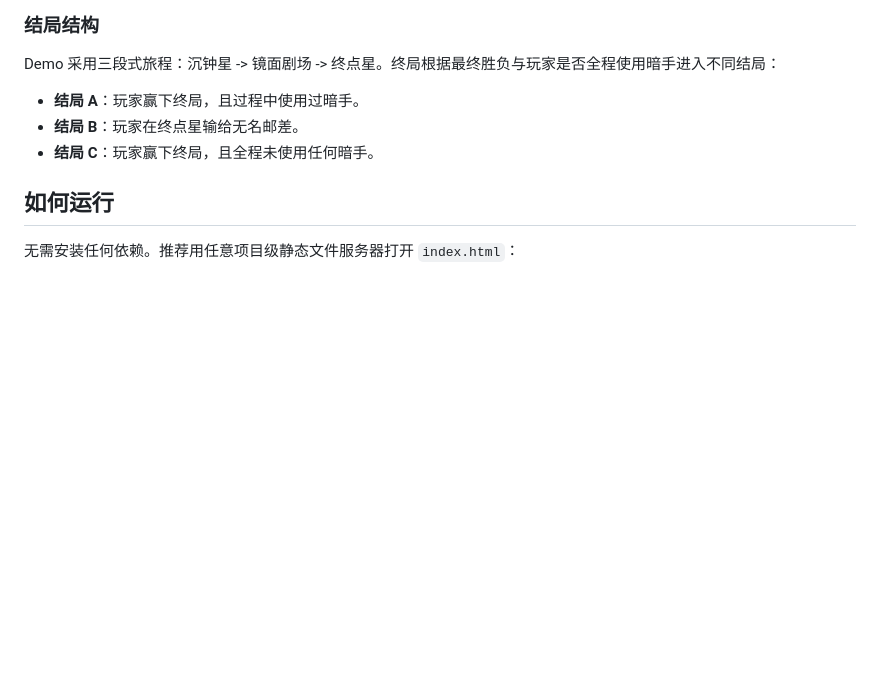
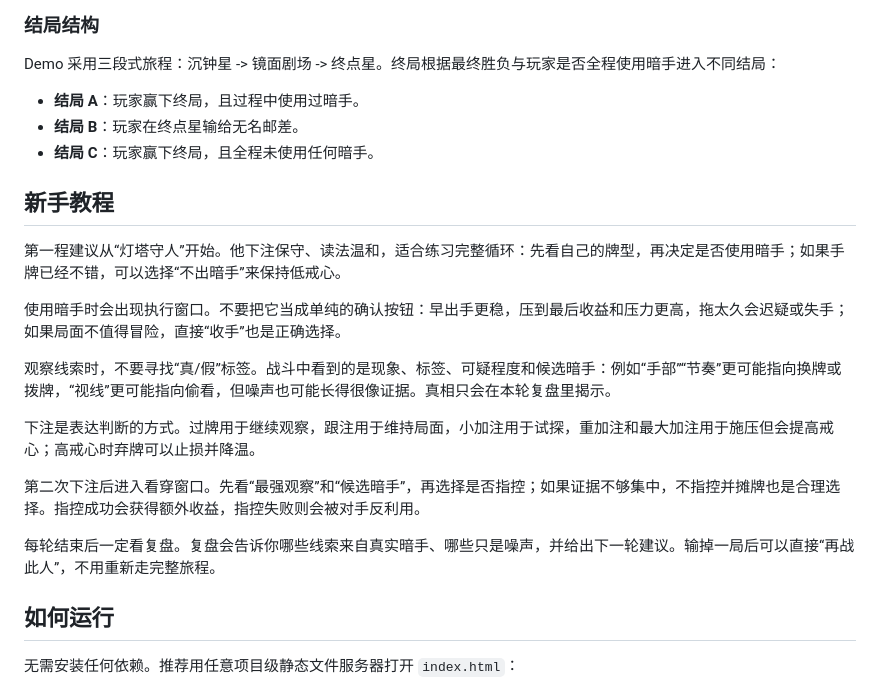
Before and after one commit to katamana/cheat-duel-demo, a Markdown page: README.md, the part around the change. Drawn GitHub-style; blank space fills up the shorter version.

Commit message:
add gameplay tutorial
Ultraworked with [Sisyphus](https://github.com/code-yeongyu/oh-my-openagent)

Co-authored-by: Sisyphus <clio-agent@sisyphuslabs.ai>

```diff
--- a/README.md
+++ b/README.md
@@ -70,6 +70,20 @@ Demo 采用三段式旅程：沉钟星 -> 镜面剧场 -> 终点星。终局根
 - **结局 B**：玩家在终点星输给无名邮差。
 - **结局 C**：玩家赢下终局，且全程未使用任何暗手。
 
+## 新手教程
+
+第一程建议从“灯塔守人”开始。他下注保守、读法温和，适合练习完整循环：先看自己的牌型，再决定是否使用暗手；如果手牌已经不错，可以选择“不出暗手”来保持低戒心。
+
+使用暗手时会出现执行窗口。不要把它当成单纯的确认按钮：早出手更稳，压到最后收益和压力更高，拖太久会迟疑或失手；如果局面不值得冒险，直接“收手”也是正确选择。
+
+观察线索时，不要寻找“真/假”标签。战斗中看到的是现象、标签、可疑程度和候选暗手：例如“手部”“节奏”更可能指向换牌或拨牌，“视线”更可能指向偷看，但噪声也可能长得很像证据。真相只会在本轮复盘里揭示。
+
+下注是表达判断的方式。过牌用于继续观察，跟注用于维持局面，小加注用于试探，重加注和最大加注用于施压但会提高戒心；高戒心时弃牌可以止损并降温。
+
+第二次下注后进入看穿窗口。先看“最强观察”和“候选暗手”，再选择是否指控；如果证据不够集中，不指控并摊牌也是合理选择。指控成功会获得额外收益，指控失败则会被对手反利用。
+
+每轮结束后一定看复盘。复盘会告诉你哪些线索来自真实暗手、哪些只是噪声，并给出下一轮建议。输掉一局后可以直接“再战此人”，不用重新走完整旅程。
+
 ## 如何运行
 
 无需安装任何依赖。推荐用任意项目级静态文件服务器打开 `index.html`：
```
